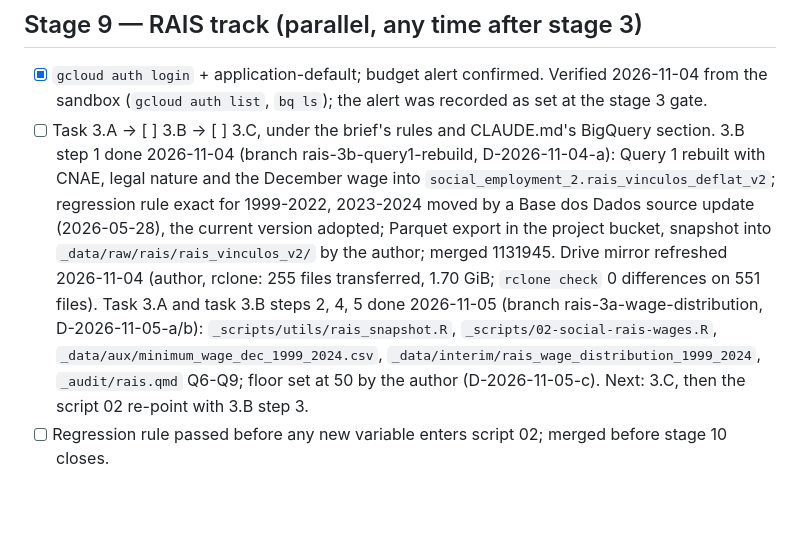
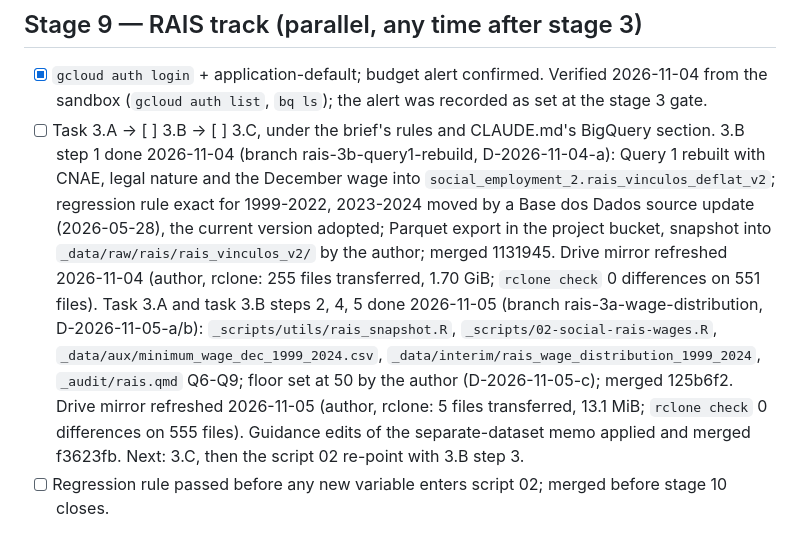
Before and after one commit to fcymbaluk/2026-amz-thesis, a Markdown page: docs/execution-path.md, the part around one of its changes. Drawn GitHub-style; blank space fills up the shorter version.

Commit message:
Execution path: Drive mirror refreshed after task 3.A (5 files, 0 differences on 555), guidance edits merged
Co-Authored-By: Claude Fable 5.1 <noreply@anthropic.com>

```diff
--- a/docs/execution-path.md
+++ b/docs/execution-path.md
@@ -105,7 +105,7 @@ Master tracker, above the per-chapter checklists: this file orders the stages; t
 ## Stage 9 — RAIS track (parallel, any time after stage 3)
 
 - [x] `gcloud auth login` + application-default; budget alert confirmed. Verified 2026-11-04 from the sandbox (`gcloud auth list`, `bq ls`); the alert was recorded as set at the stage 3 gate.
-- [ ] Task 3.A → \[ \] 3.B → \[ \] 3.C, under the brief's rules and CLAUDE.md's BigQuery section. 3.B step 1 done 2026-11-04 (branch rais-3b-query1-rebuild, D-2026-11-04-a): Query 1 rebuilt with CNAE, legal nature and the December wage into `social_employment_2.rais_vinculos_deflat_v2`; regression rule exact for 1999-2022, 2023-2024 moved by a Base dos Dados source update (2026-05-28), the current version adopted; Parquet export in the project bucket, snapshot into `_data/raw/rais/rais_vinculos_v2/` by the author; merged 1131945. Drive mirror refreshed 2026-11-04 (author, rclone: 255 files transferred, 1.70 GiB; `rclone check` 0 differences on 551 files). Task 3.A and task 3.B steps 2, 4, 5 done 2026-11-05 (branch rais-3a-wage-distribution, D-2026-11-05-a/b): `_scripts/utils/rais_snapshot.R`, `_scripts/02-social-rais-wages.R`, `_data/aux/minimum_wage_dec_1999_2024.csv`, `_data/interim/rais_wage_distribution_1999_2024`, `_audit/rais.qmd` Q6-Q9; floor set at 50 by the author (D-2026-11-05-c). Next: 3.C, then the script 02 re-point with 3.B step 3.
+- [ ] Task 3.A → \[ \] 3.B → \[ \] 3.C, under the brief's rules and CLAUDE.md's BigQuery section. 3.B step 1 done 2026-11-04 (branch rais-3b-query1-rebuild, D-2026-11-04-a): Query 1 rebuilt with CNAE, legal nature and the December wage into `social_employment_2.rais_vinculos_deflat_v2`; regression rule exact for 1999-2022, 2023-2024 moved by a Base dos Dados source update (2026-05-28), the current version adopted; Parquet export in the project bucket, snapshot into `_data/raw/rais/rais_vinculos_v2/` by the author; merged 1131945. Drive mirror refreshed 2026-11-04 (author, rclone: 255 files transferred, 1.70 GiB; `rclone check` 0 differences on 551 files). Task 3.A and task 3.B steps 2, 4, 5 done 2026-11-05 (branch rais-3a-wage-distribution, D-2026-11-05-a/b): `_scripts/utils/rais_snapshot.R`, `_scripts/02-social-rais-wages.R`, `_data/aux/minimum_wage_dec_1999_2024.csv`, `_data/interim/rais_wage_distribution_1999_2024`, `_audit/rais.qmd` Q6-Q9; floor set at 50 by the author (D-2026-11-05-c); merged 125b6f2. Drive mirror refreshed 2026-11-05 (author, rclone: 5 files transferred, 13.1 MiB; `rclone check` 0 differences on 555 files). Guidance edits of the separate-dataset memo applied and merged f3623fb. Next: 3.C, then the script 02 re-point with 3.B step 3.
 - [ ] Regression rule passed before any new variable enters script 02; merged before stage 10 closes.
 
 ## Stage 10 — Rerun + Phase 3: documentation
```
Also changed, not shown: other parts of docs/execution-path.md (+1 -1 lines).
